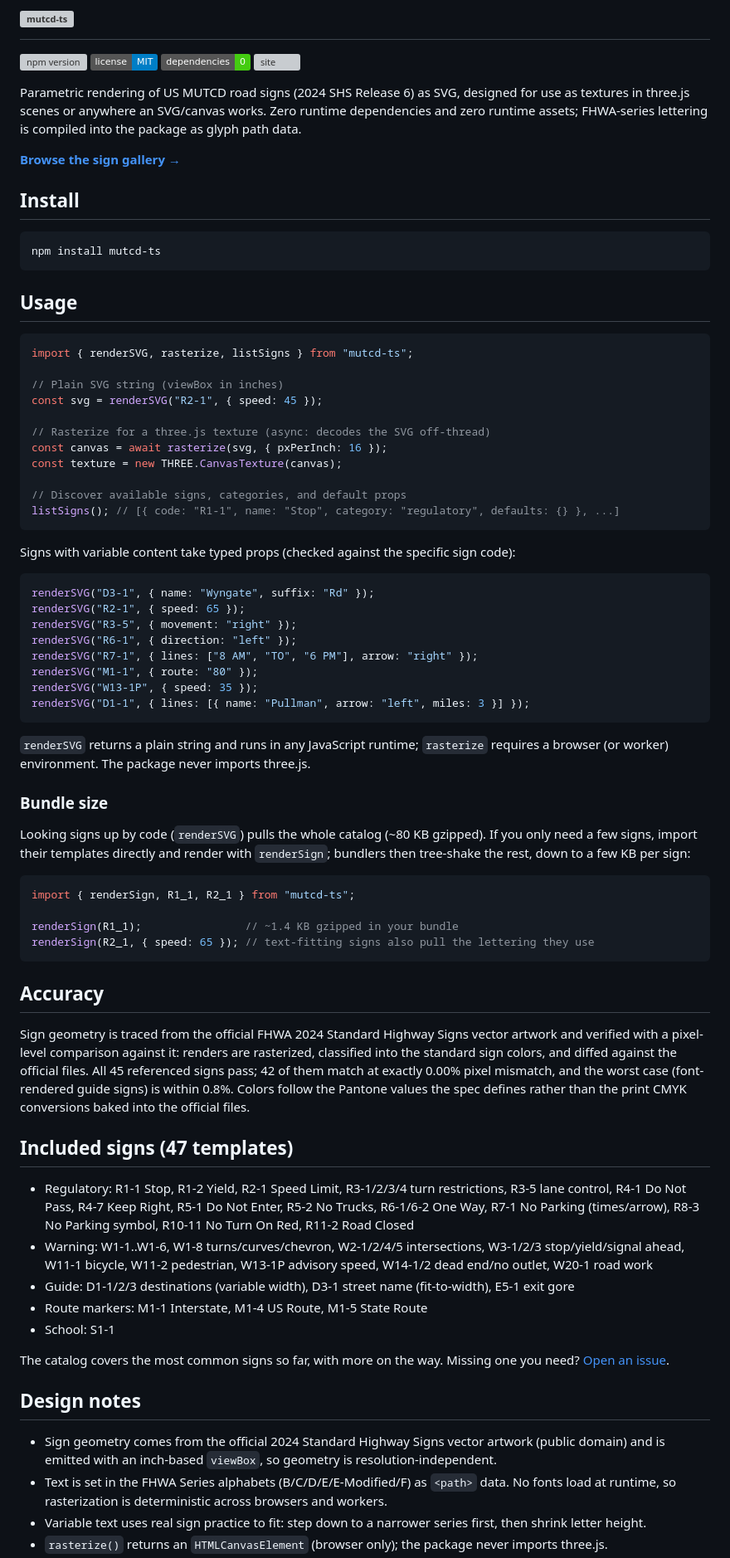
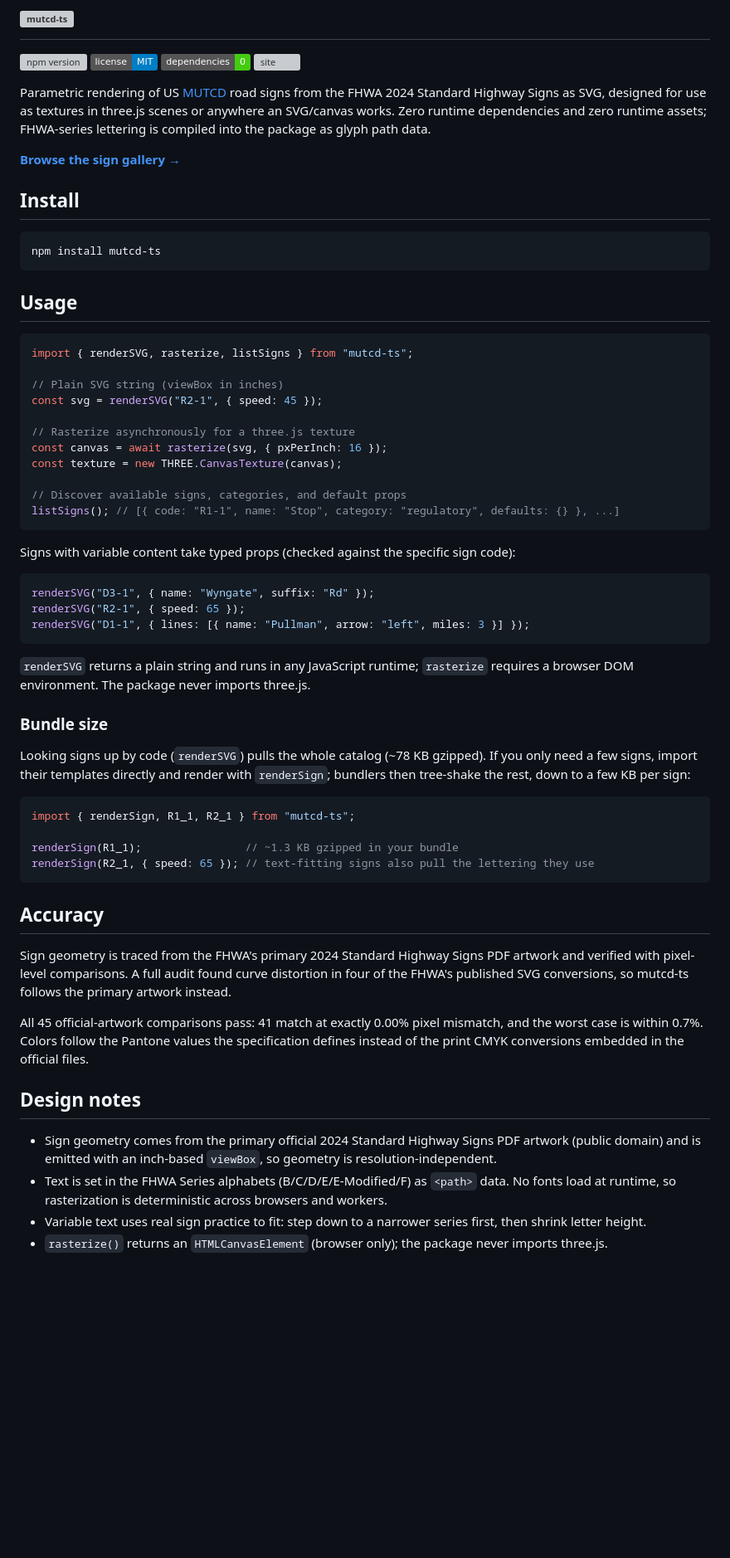
Before and after one commit to brycedorn/mutcd-ts, a Markdown page: README.md, the part around one of its changes. Shown at 83% size. Drawn GitHub-style; badges without logos; blank space fills up the shorter version; grey boxes are pictures that could not be loaded.

````diff
--- a/README.md
+++ b/README.md
@@ -5,5 +5,5 @@
 [![zero dependencies](https://img.shields.io/badge/dependencies-0-brightgreen.svg)](https://www.npmjs.com/package/mutcd-ts)
 [![site](https://github.com/brycedorn/mutcd-ts/actions/workflows/deploy-pages.yml/badge.svg)](https://github.com/brycedorn/mutcd-ts/actions/workflows/deploy-pages.yml)
 
-Parametric rendering of US MUTCD road signs (2024 SHS Release 6) as SVG, designed for use as textures in three.js scenes or anywhere an SVG/canvas works. Zero runtime dependencies and zero runtime assets; FHWA-series lettering is compiled into the package as glyph path data.
+Parametric rendering of US [MUTCD](https://mutcd.fhwa.dot.gov) road signs from the FHWA 2024 Standard Highway Signs as SVG, designed for use as textures in three.js scenes or anywhere an SVG/canvas works. Zero runtime dependencies and zero runtime assets; FHWA-series lettering is compiled into the package as glyph path data.
 
@@ -23,7 +23,7 @@ import { renderSVG, rasterize, listSigns } from "mutcd-ts";
 // Plain SVG string (viewBox in inches)
 const svg = renderSVG("R2-1", { speed: 45 });
 
-// Rasterize for a three.js texture (async: decodes the SVG off-thread)
+// Rasterize asynchronously for a three.js texture
 const canvas = await rasterize(svg, { pxPerInch: 16 });
 const texture = new THREE.CanvasTexture(canvas);
 
@@ -36,44 +36,31 @@ Signs with variable content take typed props (checked against the specific sign
 ```ts
 renderSVG("D3-1", { name: "Wyngate", suffix: "Rd" });
 renderSVG("R2-1", { speed: 65 });
-renderSVG("R3-5", { movement: "right" });
-renderSVG("R6-1", { direction: "left" });
-renderSVG("R7-1", { lines: ["8 AM", "TO", "6 PM"], arrow: "right" });
-renderSVG("M1-1", { route: "80" });
-renderSVG("W13-1P", { speed: 35 });
 renderSVG("D1-1", { lines: [{ name: "Pullman", arrow: "left", miles: 3 }] });
 ```
 
-`renderSVG` returns a plain string and runs in any JavaScript runtime; `rasterize` requires a browser (or worker) environment. The package never imports three.js.
+`renderSVG` returns a plain string and runs in any JavaScript runtime; `rasterize` requires a browser DOM environment. The package never imports three.js.
 
 ### Bundle size
 
-Looking signs up by code (`renderSVG`) pulls the whole catalog (~80 KB gzipped). If you only need a few signs, import their templates directly and render with `renderSign`; bundlers then tree-shake the rest, down to a few KB per sign:
+Looking signs up by code (`renderSVG`) pulls the whole catalog (~78 KB gzipped). If you only need a few signs, import their templates directly and render with `renderSign`; bundlers then tree-shake the rest, down to a few KB per sign:
 
 ```ts
 import { renderSign, R1_1, R2_1 } from "mutcd-ts";
 
-renderSign(R1_1);                // ~1.4 KB gzipped in your bundle
+renderSign(R1_1);                // ~1.3 KB gzipped in your bundle
 renderSign(R2_1, { speed: 65 }); // text-fitting signs also pull the lettering they use
 ```
 
 ## Accuracy
 
-Sign geometry is traced from the official FHWA 2024 Standard Highway Signs vector artwork and verified with a pixel-level comparison against it: renders are rasterized, classified into the standard sign colors, and diffed against the official files. All 45 referenced signs pass; 42 of them match at exactly 0.00% pixel mismatch, and the worst case (font-rendered guide signs) is within 0.8%. Colors follow the Pantone values the spec defines rather than the print CMYK conversions baked into the official files.
+Sign geometry is traced from the FHWA's primary 2024 Standard Highway Signs PDF artwork and verified with pixel-level comparisons. A full audit found curve distortion in four of the FHWA's published SVG conversions, so mutcd-ts follows the primary artwork instead.
 
-## Included signs (47 templates)
-
-- Regulatory: R1-1 Stop, R1-2 Yield, R2-1 Speed Limit, R3-1/2/3/4 turn restrictions, R3-5 lane control, R4-1 Do Not Pass, R4-7 Keep Right, R5-1 Do Not Enter, R5-2 No Trucks, R6-1/6-2 One Way, R7-1 No Parking (times/arrow), R8-3 No Parking symbol, R10-11 No Turn On Red, R11-2 Road Closed
-- Warning: W1-1..W1-6, W1-8 turns/curves/chevron, W2-1/2/4/5 intersections, W3-1/2/3 stop/yield/signal ahead, W11-1 bicycle, W11-2 pedestrian, W13-1P advisory speed, W14-1/2 dead end/no outlet, W20-1 road work
-- Guide: D1-1/2/3 destinations (variable width), D3-1 street name (fit-to-width), E5-1 exit gore
-- Route markers: M1-1 Interstate, M1-4 US Route, M1-5 State Route
-- School: S1-1
-
-The catalog covers the most common signs so far, with more on the way. Missing one you need? [Open an issue](https://github.com/brycedorn/mutcd-ts/issues).
+All 45 official-artwork comparisons pass: 41 match at exactly 0.00% pixel mismatch, and the worst case is within 0.7%. Colors follow the Pantone values the specification defines instead of the print CMYK conversions embedded in the official files.
 
 ## Design notes
 
-- Sign geometry comes from the official 2024 Standard Highway Signs vector artwork (public domain) and is emitted with an inch-based `viewBox`, so geometry is resolution-independent.
+- Sign geometry comes from the primary official 2024 Standard Highway Signs PDF artwork (public domain) and is emitted with an inch-based `viewBox`, so geometry is resolution-independent.
 - Text is set in the FHWA Series alphabets (B/C/D/E/E-Modified/F) as `<path>` data. No fonts load at runtime, so rasterization is deterministic across browsers and workers.
 - Variable text uses real sign practice to fit: step down to a narrower series first, then shrink letter height.
 - `rasterize()` returns an `HTMLCanvasElement` (browser only); the package never imports three.js.
````
Also changed, not shown: other parts of README.md (+4 -4 lines).
